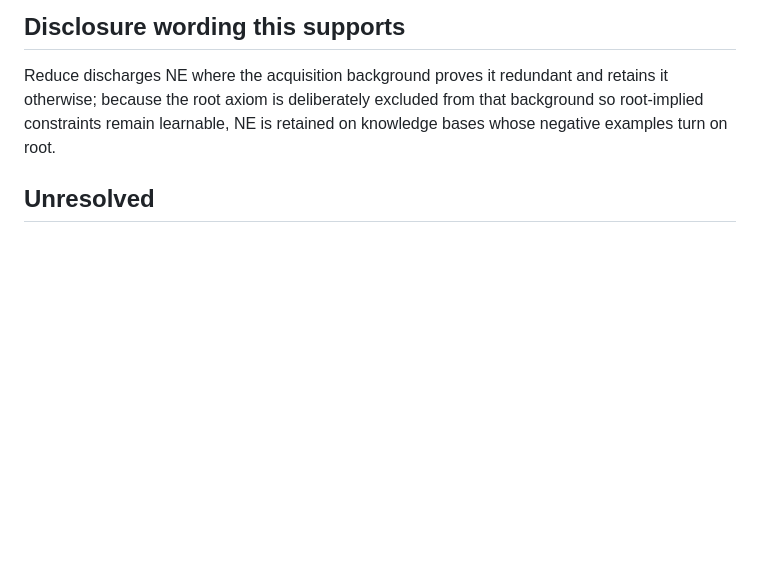
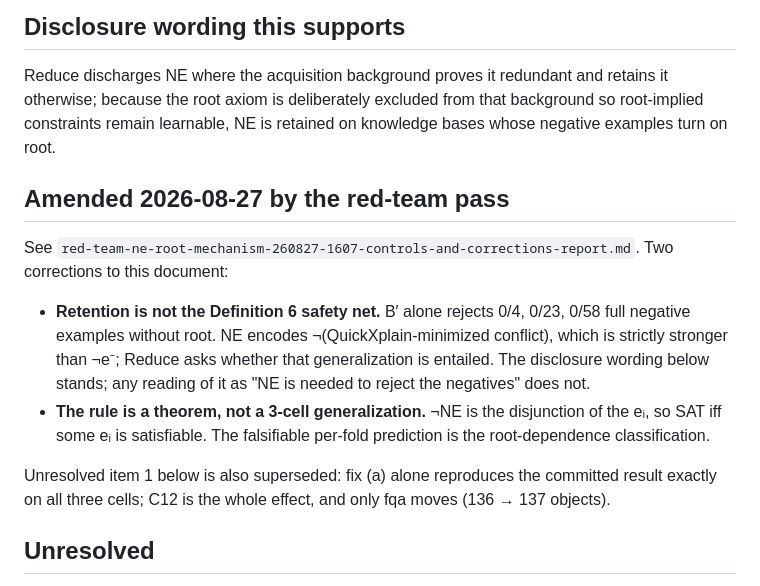
Before and after one commit to manleviet/AcqMSS, a Markdown page: plans/reports/ne-reduce-entailment-260827-1546-root-dependence-cross-check-report.md, the part around the change. GitHub-like rendering; blank space fills up the shorter version.

Commit message:
docs: amend the NE entailment report with the red-team corrections

```diff
--- a/plans/reports/ne-reduce-entailment-260827-1546-root-dependence-cross-check-report.md
+++ b/plans/reports/ne-reduce-entailment-260827-1546-root-dependence-cross-check-report.md
@@ -90,6 +90,24 @@ it otherwise; because the root axiom is deliberately excluded from that backgrou
 root-implied constraints remain learnable, NE is retained on knowledge bases whose
 negative examples turn on root.
 
+## Amended 2026-08-27 by the red-team pass
+
+See `red-team-ne-root-mechanism-260827-1607-controls-and-corrections-report.md`.
+Two corrections to this document:
+
+- **Retention is not the Definition 6 safety net.** B′ alone rejects 0/4, 0/23, 0/58
+  full negative examples without root. NE encodes ¬(QuickXplain-minimized conflict),
+  which is strictly stronger than ¬e⁻; Reduce asks whether that generalization is
+  entailed. The disclosure wording below stands; any reading of it as "NE is needed to
+  reject the negatives" does not.
+- **The rule is a theorem, not a 3-cell generalization.** ¬NE is the disjunction of the
+  eᵢ, so SAT iff some eᵢ is satisfiable. The falsifiable per-fold prediction is the
+  root-dependence classification.
+
+Unresolved item 1 below is also superseded: fix (a) alone reproduces the committed
+result exactly on all three cells; C12 is the whole effect, and only fqa moves
+(136 → 137 objects).
+
 ## Unresolved
 
 1. Part (b) — NE passed to Reduce as n separate constraints — now has a predicted,
```
